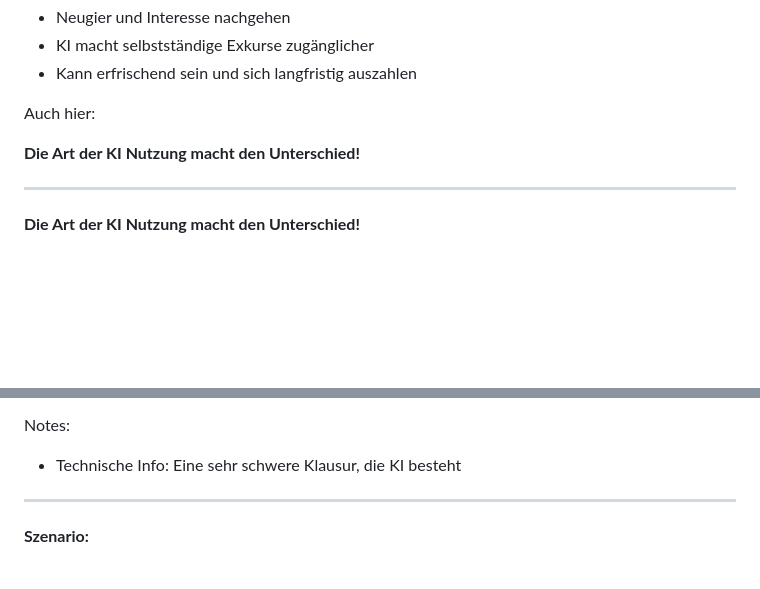
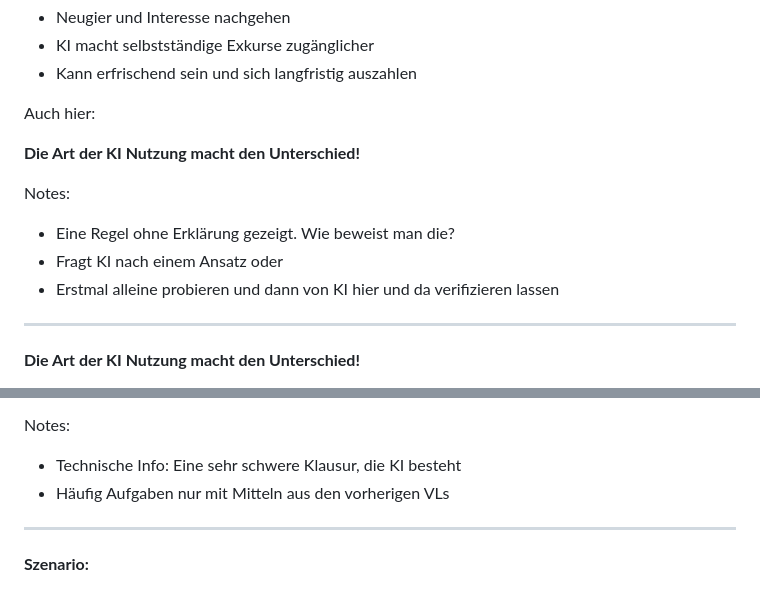
Before and after one commit to jakobd04/KI-im-Studium-Vortrag, a Markdown page: Vortrag.md, 2 parts joined by grey strips. GitHub-like rendering; blank space fills up the shorter version.

Commit message:
Extra Notes

```diff
--- a/Vortrag.md
+++ b/Vortrag.md
@@ -59,6 +59,11 @@ Auch hier: <!-- .element: class="fragment fade-in" -->
 
 **Die Art der KI Nutzung macht den Unterschied!** <!-- .element: class="fragment fade-in" -->
 
+Notes:
+- Eine Regel ohne Erklärung gezeigt. Wie beweist man die?
+- Fragt KI nach einem Ansatz oder
+- Erstmal alleine probieren und dann von KI hier und da verifizieren lassen
+
 ---
 
 <!-- .slide: data-auto-animate="true" -->
@@ -89,6 +94,7 @@ Auch hier: <!-- .element: class="fragment fade-in" -->
 
 Notes:
 - Technische Info: Eine sehr schwere Klausur, die KI besteht
+- Häufig Aufgaben nur mit Mitteln aus den vorherigen VLs
 
 ---
 
```
